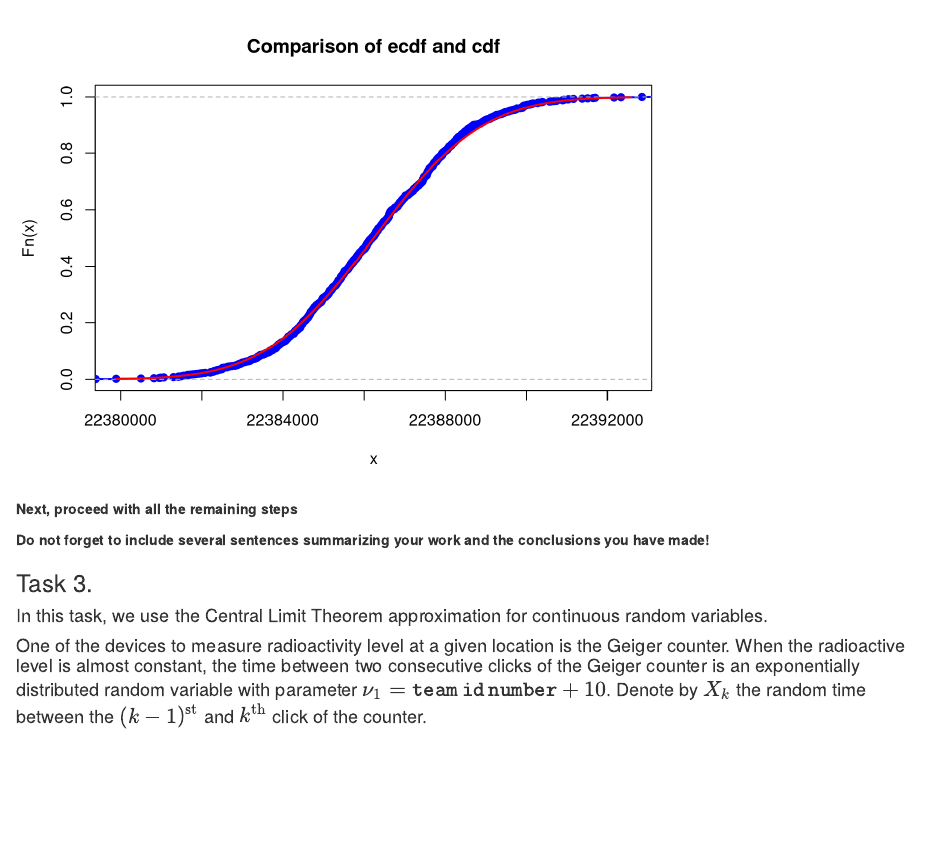
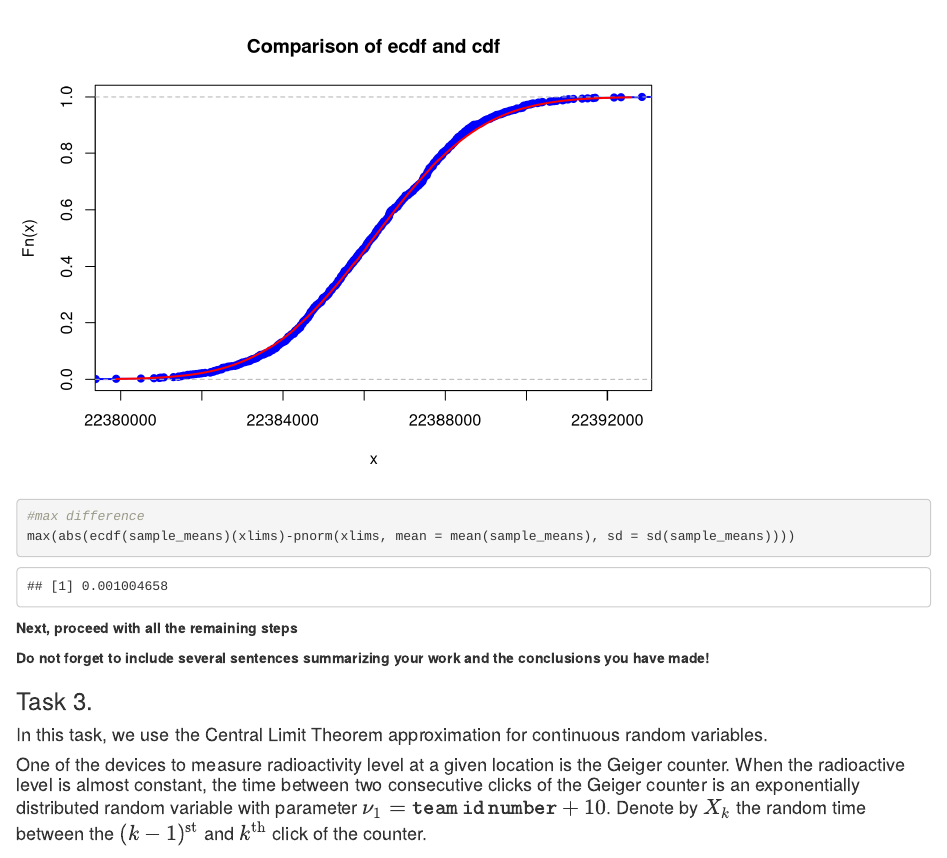
Before and after one commit to andylvua/CLT_Lab, an R Markdown document (Lab2-2022-Andrii-Arsenii-Vasyl.Rmd): the page in a window 1100 px wide, from 4480 px down. Rendered offline with R 4.5, knitr and Pandoc, with nearby package versions.

Commit message:
Update Lab2-2022-Andrii-Arsenii-Vasyl.Rmd

````diff
--- a/Lab2-2022-Andrii-Arsenii-Vasyl.Rmd
+++ b/Lab2-2022-Andrii-Arsenii-Vasyl.Rmd
@@ -186,6 +186,8 @@ plot(Fs,
      lwd = 2,
      main = "Comparison of ecdf and cdf")
 curve(pnorm(x, mean = mu, sd = sigma), col = "red", lwd = 2, add = TRUE)
+#max difference
+max(abs(ecdf(sample_means)(xlims)-pnorm(xlims, mean = mean(sample_means), sd = sd(sample_means))))
 ```
 
 **Next, proceed with all the remaining steps**
````
